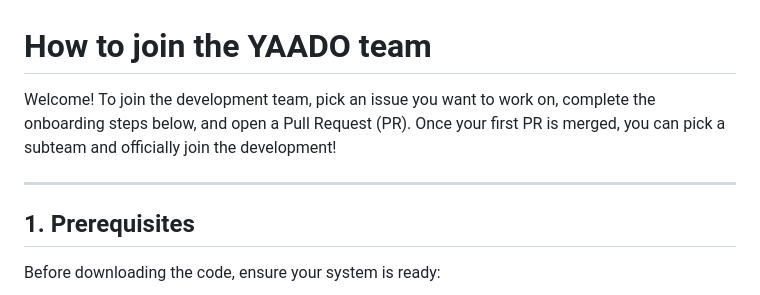
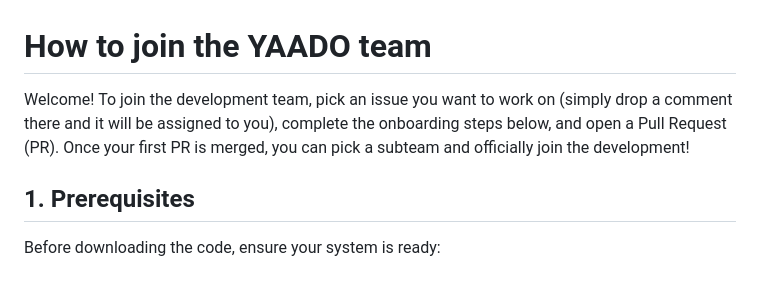
Before and after one commit to knnmelprop/YAADO, a Markdown page: ONBOARDING.md, the part around the change. Rendered like a GitHub page.

Commit message:
docs(onboarding): adjust phrasing
Signed-off-by: Arseni10Lk <arseniy230606@gmail.com>

```diff
--- a/ONBOARDING.md
+++ b/ONBOARDING.md
@@ -1,8 +1,6 @@
 # How to join the YAADO team
 
-Welcome! To join the development team, pick an issue you want to work on, complete the onboarding steps below, and open a Pull Request (PR). Once your first PR is merged, you can pick a subteam and officially join the development!
-
----
+Welcome! To join the development team, pick an issue you want to work on (simply drop a comment there and it will be assigned to you), complete the onboarding steps below, and open a Pull Request (PR). Once your first PR is merged, you can pick a subteam and officially join the development!
 
 ## 1. Prerequisites
 
```
